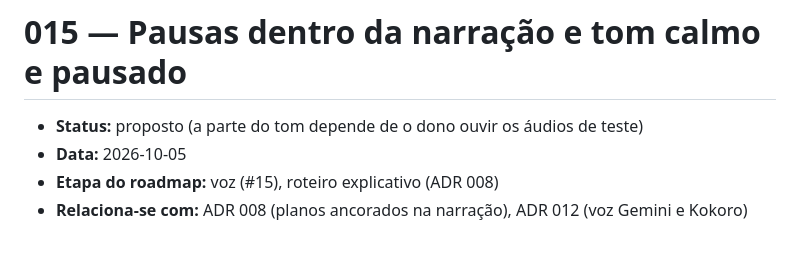
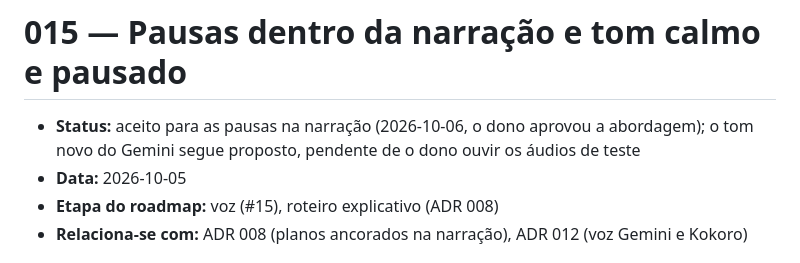
Before and after one commit to ViniciusKoiti/video-pipeline, a Markdown page: docs/decisions/015-pausas-na-narracao.md, the part around the change. GitHub-like rendering.

Commit message:
ADR 015: abordagem das pausas aceita pelo dono; tom segue pendente
Co-Authored-By: Claude Sonnet 5.5 <noreply@anthropic.com>

```diff
--- a/docs/decisions/015-pausas-na-narracao.md
+++ b/docs/decisions/015-pausas-na-narracao.md
@@ -1,6 +1,6 @@
 # 015 — Pausas dentro da narração e tom calmo e pausado
 
-- **Status:** proposto (a parte do tom depende de o dono ouvir os áudios de teste)
+- **Status:** aceito para as pausas na narração (2026-10-06, o dono aprovou a abordagem); o tom novo do Gemini segue proposto, pendente de o dono ouvir os áudios de teste
 - **Data:** 2026-10-05
 - **Etapa do roadmap:** voz (#15), roteiro explicativo (ADR 008)
 - **Relaciona-se com:** ADR 008 (planos ancorados na narração), ADR 012 (voz Gemini e Kokoro)
```
